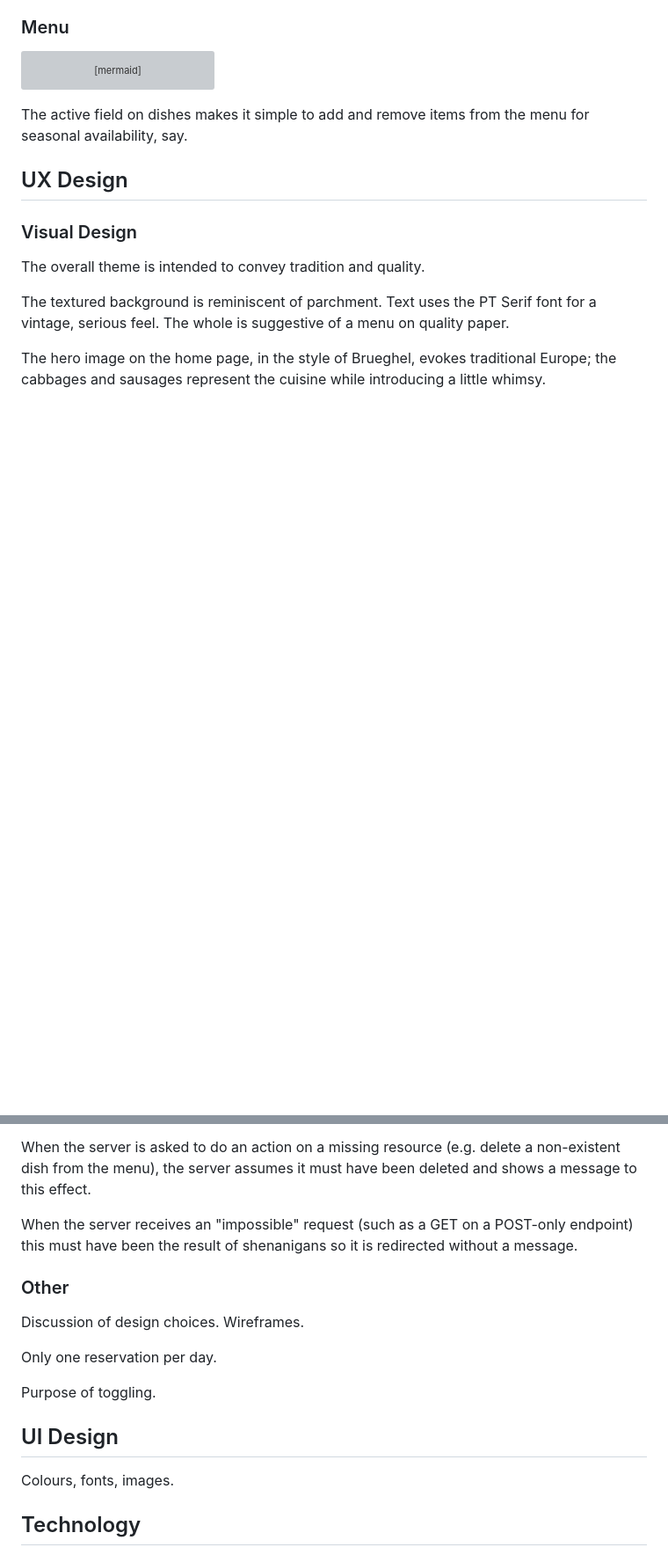
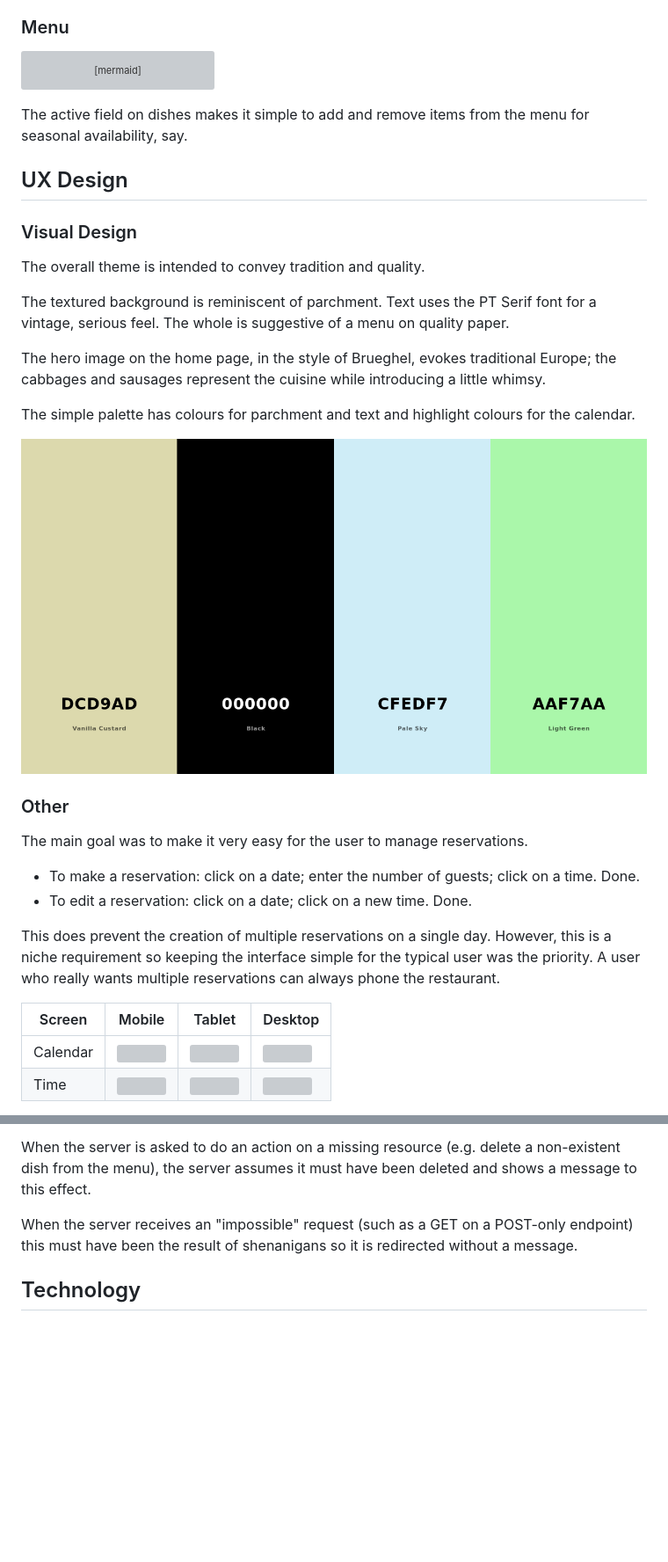
Before and after one commit to ctr-code/heart-of-ruritania, a Markdown page: README.md, 2 parts joined by grey strips. Shown: that part at 88% size. Rendered like a GitHub page; pictures changed too: docs/palette.png (added); blank space fills up the shorter version; grey boxes are pictures that could not be loaded.

Commit message:
Update UX section and add wireframes to README

```diff
--- a/README.md
+++ b/README.md
@@ -147,3 +147,21 @@ The textured background is reminiscent of parchment.  Text uses the PT Serif fon
 
 The hero image on the home page, in the style of Brueghel, evokes traditional Europe; the cabbages and sausages represent the cuisine while introducing a little whimsy.
 
+The simple palette has colours for parchment and text and highlight colours for the calendar.
+
+![](docs/palette.png)
+
+### Other
+
+The main goal was to make it very easy for the user to manage reservations.
+
+* To make a reservation: click on a date; enter the number of guests; click on a time.  Done.
+* To edit a reservation: click on a date; click on a new time.  Done.
+
+This does prevent the creation of multiple reservations on a single day.  However, this is a niche requirement so keeping the interface simple for the typical user was the priority.  A user who really wants multiple reservations can always phone the restaurant.
+
+|Screen|Mobile|Tablet|Desktop|
+|-|-|-|-|
+|Calendar|![](docs/wire-504/calendar.png)|![](docs/wire-768/calendar.png)|![](docs/wire-992/calendar.png)|
+|Time|![](docs/wire-504/reservation-edit.png)|![](docs/wire-768/reservation-edit.png)|![](docs/wire-992/reservation-edit.png)|
+
@@ -154,18 +190,6 @@ When the user can naturally navigate to a resource they lack access to (e.g. the
 When the server is asked to do an action on a missing resource (e.g. delete a non-existent dish from the menu), the server assumes it must have been deleted and shows a message to this effect.
 
 When the server receives an "impossible" request (such as a GET on a POST-only endpoint) this must have been the result of shenanigans so it is redirected without a message.
-
-### Other
-
-Discussion of design choices.  Wireframes.
-
-Only one reservation per day.
-
-Purpose of toggling.
-
-## UI Design
-
-Colours, fonts, images.
 
 ## Technology
 
```
Also changed, not shown: other parts of README.md (+20 -1 lines).
